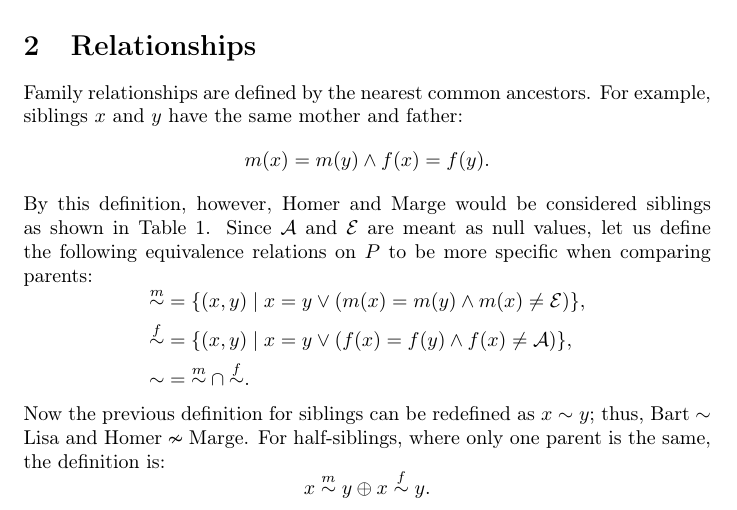
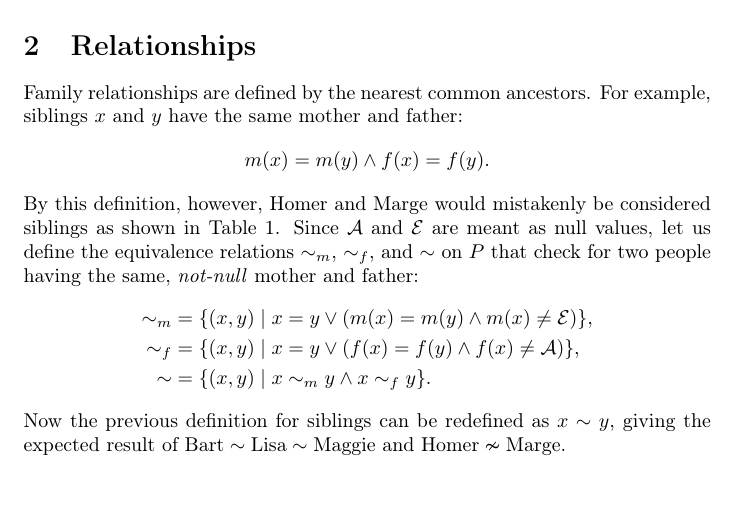
Before and after one commit to peppermintpatty5/family-tree, a LaTeX document (docs/main.tex): part of page 2 of 2, cut so that both start at the same text, the shorter picture padded with empty space. Compiled offline with pdfLaTeX.

Commit message:
Improve wording about siblings

```diff
--- a/docs/main.tex
+++ b/docs/main.tex
@@ -73,19 +73,15 @@ For example, siblings \(x\) and \(y\) have the same mother and father:
 \[
     m(x) = m(y) \land f(x) = f(y).
 \]
-By this definition, however, Homer and Marge would be considered siblings as shown in Table~\ref{table:simpsons}.
-Since \(\mathcal{A}\) and \(\mathcal{E}\) are meant as null values, let us define the following equivalence relations on \(P\) to be more specific when comparing parents:
+By this definition, however, Homer and Marge would mistakenly be considered siblings as shown in Table~\ref{table:simpsons}.
+Since \(\mathcal{A}\) and \(\mathcal{E}\) are meant as null values, let us define the equivalence relations \({\sim_m}\), \({\sim_f}\), and \({\sim}\) on \(P\) that check for two people having the same, \textit{not-null} mother and father:
 \[
     \begin{aligned}
-        {\overset{m}{\sim}} & = \{(x, y) \mid x = y \lor (m(x) = m(y) \land m(x) \neq \mathcal{E})\}, \\
-        {\overset{f}{\sim}} & = \{(x, y) \mid x = y \lor (f(x) = f(y) \land f(x) \neq \mathcal{A})\}, \\
-        {\sim}              & = {\overset{m}{\sim}} \cap {\overset{f}{\sim}}.
+        {\sim_m} & = \{(x, y) \mid x = y \lor (m(x) = m(y) \land m(x) \neq \mathcal{E})\}, \\
+        {\sim_f} & = \{(x, y) \mid x = y \lor (f(x) = f(y) \land f(x) \neq \mathcal{A})\}, \\
+        {\sim}   & = \{(x, y) \mid x \sim_m y \land x \sim_f y\}.
     \end{aligned}
 \]
-Now the previous definition for siblings can be redefined as \(x \sim y\); thus, \(\text{Bart} \sim \text{Lisa}\) and \(\text{Homer} \nsim \text{Marge}\).
-For half-siblings, where only one parent is the same, the definition is:
-\[
-    x \overset{m}{\sim} y \oplus x \overset{f}{\sim} y.
-\]
+Now the previous definition for siblings can be redefined as \(x \sim y\), giving the expected result of \(\text{Bart} \sim \text{Lisa} \sim \text{Maggie}\) and \(\text{Homer} \nsim \text{Marge}\).
 
 \end{document}
```
